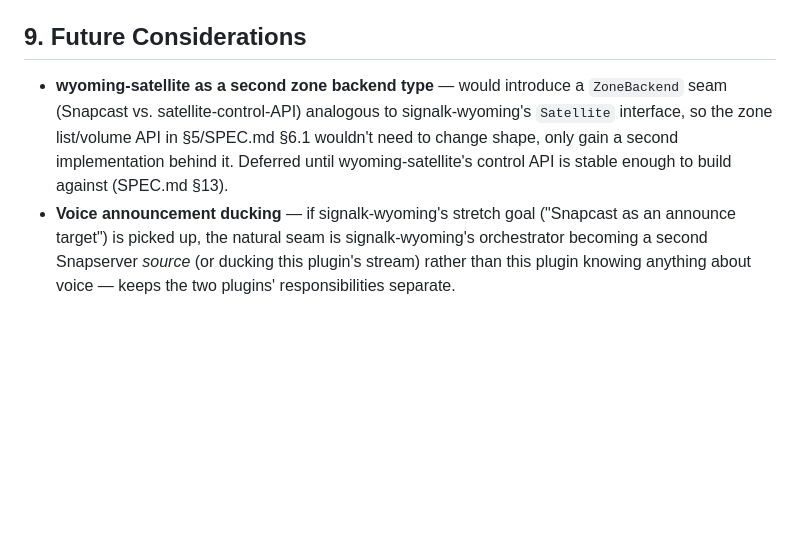
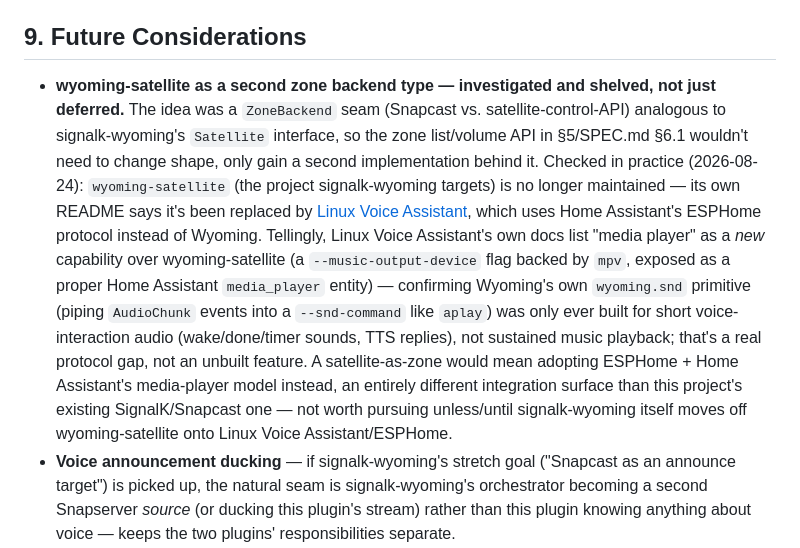
Before and after one commit to BoatHacks/signalk-jukebox, a Markdown page: ARCHITECTURE.md, the part around the change. GitHub-like rendering; blank space fills up the shorter version.

Commit message:
Update Future Considerations: wyoming-satellite zone backend is shelved
Checked in practice: wyoming-satellite (what signalk-wyoming targets) is
no longer maintained, replaced by Linux Voice Assistant (ESPHome
protocol, not Wyoming). LVA's own docs list "media player" as a new
capability over wyoming-satellite -- confirming Wyoming's own snd
primitive was only ever built for short voice-interaction audio, not
sustained music playback. Not worth pursuing as a zone backend unless
signalk-wyoming itself moves onto LVA/ESPHome.

```diff
--- a/ARCHITECTURE.md
+++ b/ARCHITECTURE.md
@@ -712,12 +712,28 @@ signalk-jukebox/
 
 ## 9. Future Considerations
 
-- **wyoming-satellite as a second zone backend type** — would introduce a
-  `ZoneBackend` seam (Snapcast vs. satellite-control-API) analogous to
-  signalk-wyoming's `Satellite` interface, so the zone list/volume API in
-  §5/SPEC.md §6.1 wouldn't need to change shape, only gain a second
-  implementation behind it. Deferred until wyoming-satellite's control
-  API is stable enough to build against (SPEC.md §13).
+- **wyoming-satellite as a second zone backend type — investigated and
+  shelved, not just deferred.** The idea was a `ZoneBackend` seam
+  (Snapcast vs. satellite-control-API) analogous to signalk-wyoming's
+  `Satellite` interface, so the zone list/volume API in §5/SPEC.md §6.1
+  wouldn't need to change shape, only gain a second implementation behind
+  it. Checked in practice (2026-08-24): `wyoming-satellite` (the project
+  signalk-wyoming targets) is no longer maintained — its own README says
+  it's been replaced by
+  [Linux Voice Assistant](https://github.com/OHF-Voice/linux-voice-assistant),
+  which uses Home Assistant's ESPHome protocol instead of Wyoming.
+  Tellingly, Linux Voice Assistant's own docs list "media player" as a
+  *new* capability over wyoming-satellite (a `--music-output-device` flag
+  backed by `mpv`, exposed as a proper Home Assistant `media_player`
+  entity) — confirming Wyoming's own `wyoming.snd` primitive (piping
+  `AudioChunk` events into a `--snd-command` like `aplay`) was only ever
+  built for short voice-interaction audio (wake/done/timer sounds, TTS
+  replies), not sustained music playback; that's a real protocol gap, not
+  an unbuilt feature. A satellite-as-zone would mean adopting ESPHome +
+  Home Assistant's media-player model instead, an entirely different
+  integration surface than this project's existing SignalK/Snapcast one —
+  not worth pursuing unless/until signalk-wyoming itself moves off
+  wyoming-satellite onto Linux Voice Assistant/ESPHome.
 - **Voice announcement ducking** — if signalk-wyoming's stretch goal
   ("Snapcast as an announce target") is picked up, the natural seam is
   signalk-wyoming's orchestrator becoming a second Snapserver _source_
```
